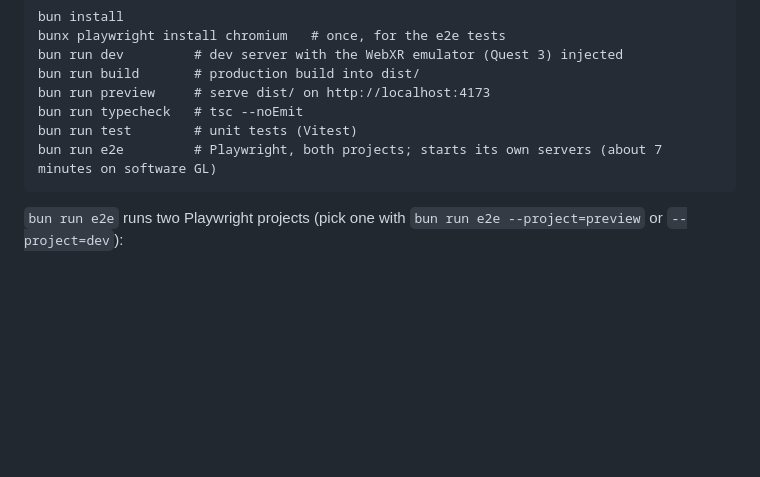
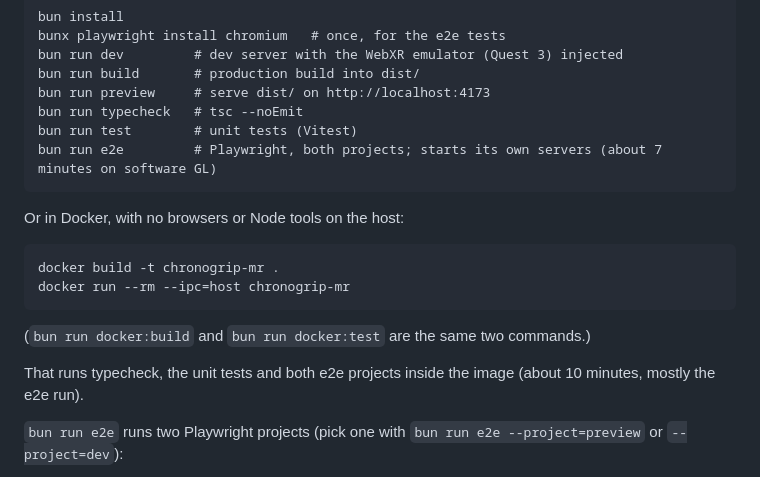
Before and after one commit to chrisbuildsonline/chronogrip-mr, a Markdown page: README.md, the part around the change. Rendered like a GitHub page; blank space fills up the shorter version.

Commit message:
readme: run the tests in docker

````diff
--- a/README.md
+++ b/README.md
@@ -65,6 +65,17 @@ bun run test        # unit tests (Vitest)
 bun run e2e         # Playwright, both projects; starts its own servers (about 7 minutes on software GL)
 ```
 
+Or in Docker, with no browsers or Node tools on the host:
+
+```
+docker build -t chronogrip-mr .
+docker run --rm --ipc=host chronogrip-mr
+```
+
+(`bun run docker:build` and `bun run docker:test` are the same two commands.)
+
+That runs typecheck, the unit tests and both e2e projects inside the image (about 10 minutes, mostly the e2e run).
+
 `bun run e2e` runs two Playwright projects (pick one with `bun run e2e --project=preview` or `--project=dev`):
 
 - **preview**: the production build on port 4173, no emulator, mouse only. Page load with a clean console, rendering, drag-and-drop gears, hover hints, the level flow, calibration, saved progress and the daily, sound, and the render budget on every level.
````
